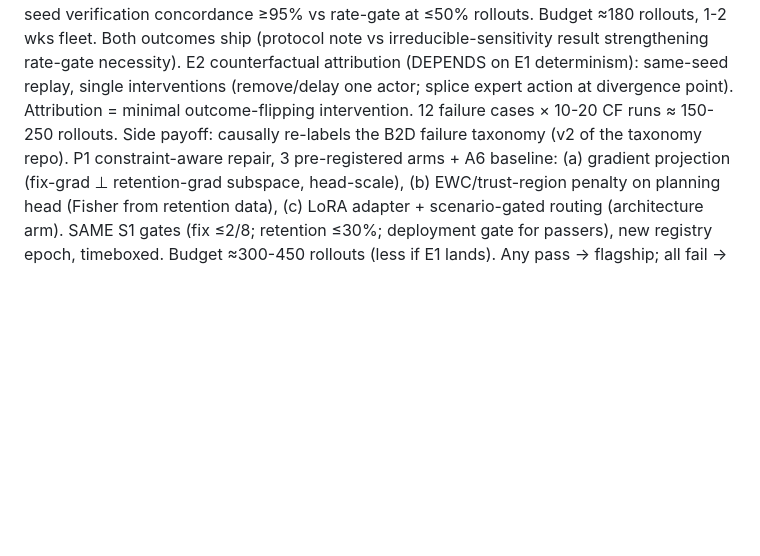
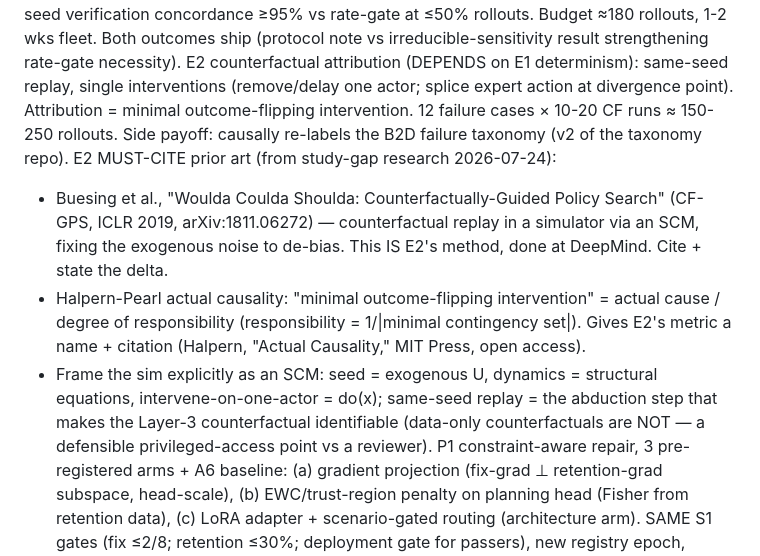
Before and after one commit to lloitesa013/agent-reliability-bench, a Markdown page: paper_sea/PAPER3_SEEDS.md, the part around the change. GitHub-like rendering; blank space fills up the shorter version.

```diff
--- a/paper_sea/PAPER3_SEEDS.md
+++ b/paper_sea/PAPER3_SEEDS.md
@@ -104,6 +104,17 @@ E2 counterfactual attribution (DEPENDS on E1 determinism): same-seed replay, sin
 interventions (remove/delay one actor; splice expert action at divergence point). Attribution =
 minimal outcome-flipping intervention. 12 failure cases × 10-20 CF runs ≈ 150-250 rollouts.
 Side payoff: causally re-labels the B2D failure taxonomy (v2 of the taxonomy repo).
+E2 MUST-CITE prior art (from study-gap research 2026-07-24):
+  - Buesing et al., "Woulda Coulda Shoulda: Counterfactually-Guided Policy Search" (CF-GPS,
+    ICLR 2019, arXiv:1811.06272) — counterfactual replay in a simulator via an SCM, fixing the
+    exogenous noise to de-bias. This IS E2's method, done at DeepMind. Cite + state the delta.
+  - Halpern-Pearl actual causality: "minimal outcome-flipping intervention" = actual cause /
+    degree of responsibility (responsibility = 1/|minimal contingency set|). Gives E2's metric a
+    name + citation (Halpern, "Actual Causality," MIT Press, open access).
+  - Frame the sim explicitly as an SCM: seed = exogenous U, dynamics = structural equations,
+    intervene-on-one-actor = do(x); same-seed replay = the abduction step that makes the
+    Layer-3 counterfactual identifiable (data-only counterfactuals are NOT — a defensible
+    privileged-access point vs a reviewer).
 P1 constraint-aware repair, 3 pre-registered arms + A6 baseline: (a) gradient projection
 (fix-grad ⊥ retention-grad subspace, head-scale), (b) EWC/trust-region penalty on planning
 head (Fisher from retention data), (c) LoRA adapter + scenario-gated routing (architecture
```
Also changed, not shown: paper_sea/REVIEW_NOTES_2026-07-23.md (+32 -0 lines).
